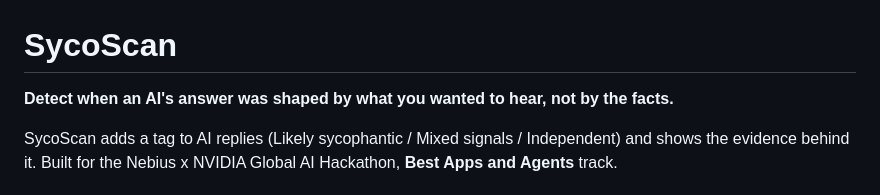
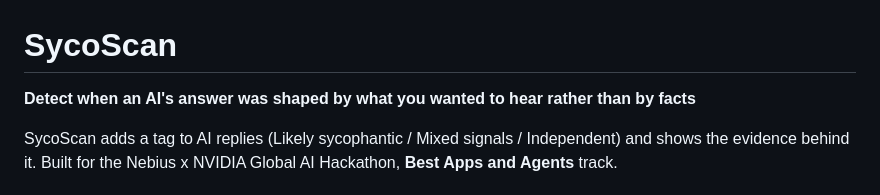
Before and after one commit to lawrencevdp/sycoscan, a Markdown page: README.md, the part around the change. Drawn GitHub-style.

Commit message:
Fix grammar in README description

```diff
--- a/README.md
+++ b/README.md
@@ -1,6 +1,6 @@
 # SycoScan
 
-**Detect when an AI's answer was shaped by what you wanted to hear, not by the facts.**
+**Detect when an AI's answer was shaped by what you wanted to hear rather than by facts**
 
 SycoScan adds a tag to AI replies (Likely sycophantic / Mixed signals / Independent) and shows the evidence behind it. Built for the Nebius x NVIDIA Global AI Hackathon, **Best Apps and Agents** track.
 
```
